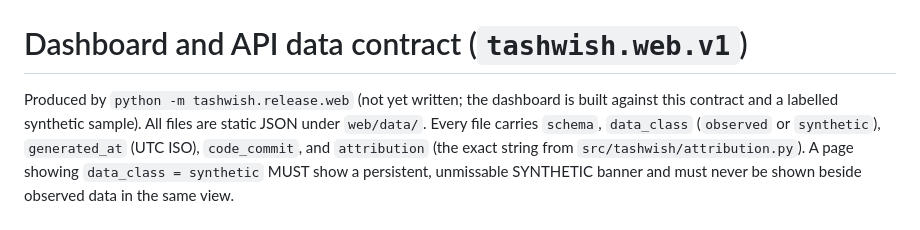
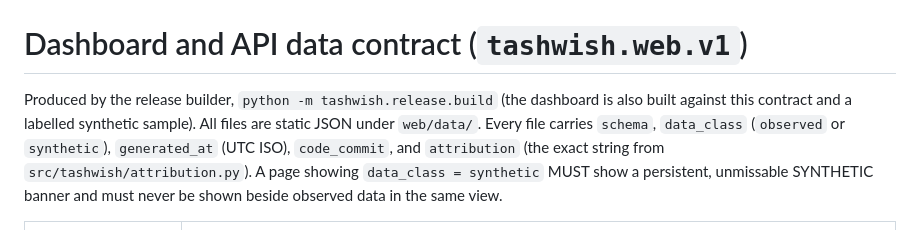
Before and after one commit to hudasol/tashwish, a Markdown page: docs/WEB_DATA_CONTRACT.md, the part around the change. GitHub-like rendering.

Commit message:
WEB_DATA_CONTRACT: name the real builder instead of an unwritten module
The files are produced by tashwish.release.build; no tashwish.release.web module exists.

```diff
--- a/docs/WEB_DATA_CONTRACT.md
+++ b/docs/WEB_DATA_CONTRACT.md
@@ -1,6 +1,6 @@
 # Dashboard and API data contract (`tashwish.web.v1`)
 
-Produced by `python -m tashwish.release.web` (not yet written; the dashboard is built against this contract and a labelled
+Produced by the release builder, `python -m tashwish.release.build` (the dashboard is also built against this contract and a labelled
 synthetic sample). All files are static JSON under `web/data/`. Every file carries `schema`, `data_class`
 (`observed` or `synthetic`), `generated_at` (UTC ISO), `code_commit`, and `attribution` (the exact string from
 `src/tashwish/attribution.py`). A page showing `data_class = synthetic` MUST show a persistent, unmissable SYNTHETIC banner and
```
